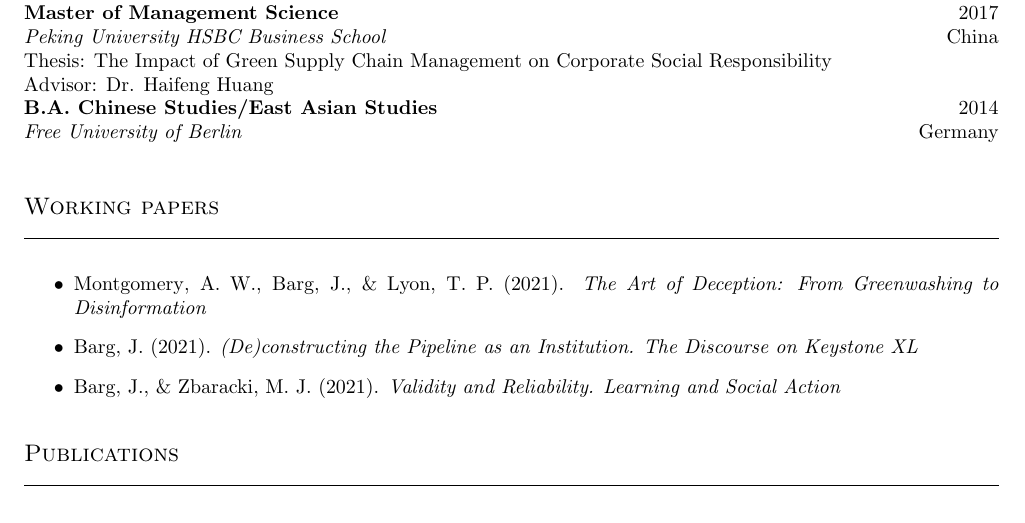
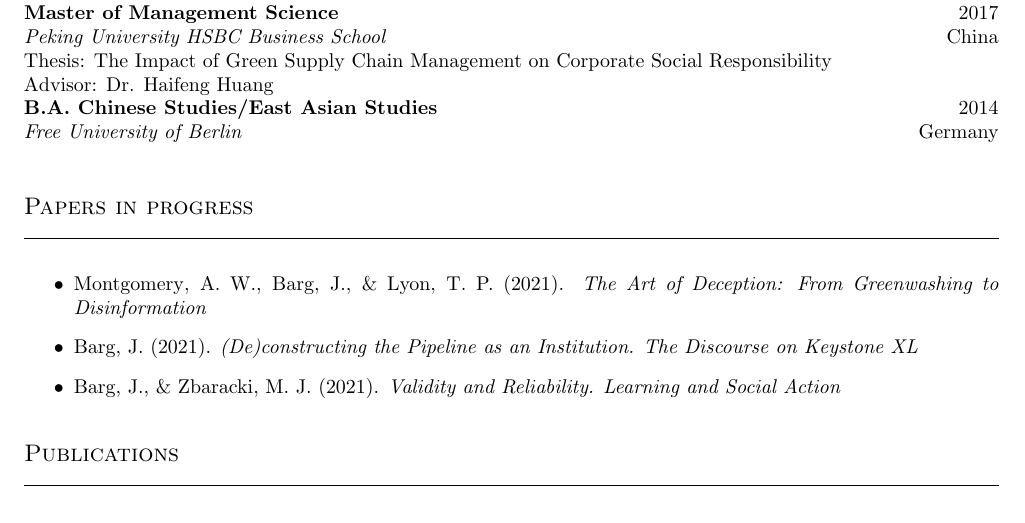
Before and after one commit to julianbarg/CV, a LaTeX CV (CV.tex): part of page 1 of 4, cut so that both start at the same text. Compiled offline with pdfLaTeX.

Commit message:
Changed 'working papers' to 'papers in progress'

```diff
--- a/CV.tex
+++ b/CV.tex
@@ -27,7 +27,7 @@
 
 
 	\largespace
-	\sectionheading{Working papers}
+	\sectionheading{Papers in progress}
 	\begin{itemize}
 		\item \fullcite{Montgomery2021}
 		\item \fullcite{Barg2021a}
```
Also changed, not shown: CV.pdf.
